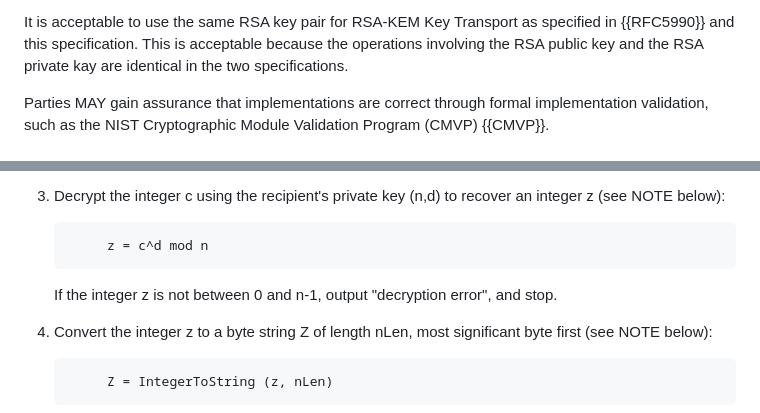
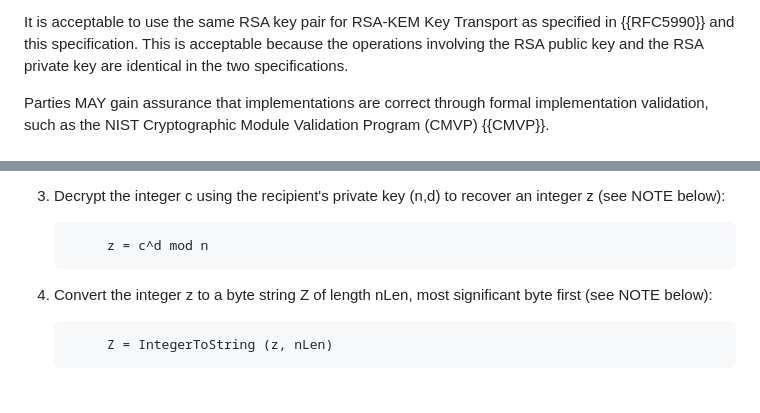
Before and after one commit to lamps-wg/rfc5990bis, a Markdown page: draft-ietf-lamps-rfc5990bis.md, 2 parts joined by grey strips. Drawn GitHub-style; blank space fills up the shorter version.

```diff
--- a/draft-ietf-lamps-rfc5990bis.md
+++ b/draft-ietf-lamps-rfc5990bis.md
@@ -620,7 +623,7 @@ than one set of underlying algorithm components.
 It is acceptable to use the same RSA key pair for RSA-KEM Key Transport
 as specified in {{RFC5990}} and this specification.  This is acceptable
 because the operations involving the RSA public key and the RSA private
-kay are identical in the two specifications.
+key are identical in the two specifications.
 
 Parties MAY gain assurance that implementations are correct through
 formal implementation validation, such as the NIST Cryptographic
@@ -729,9 +732,6 @@ The recipient performs the following operations:
    ~~~
         z = c^d mod n
    ~~~
-
-   If the integer z is not between 0 and n-1, output "decryption
-   error", and stop.
 
 4. Convert the integer z to a byte string Z of length nLen, most
    significant byte first (see NOTE below):
```
Also changed, not shown: other parts of draft-ietf-lamps-rfc5990bis.md (+26 -21 lines).
